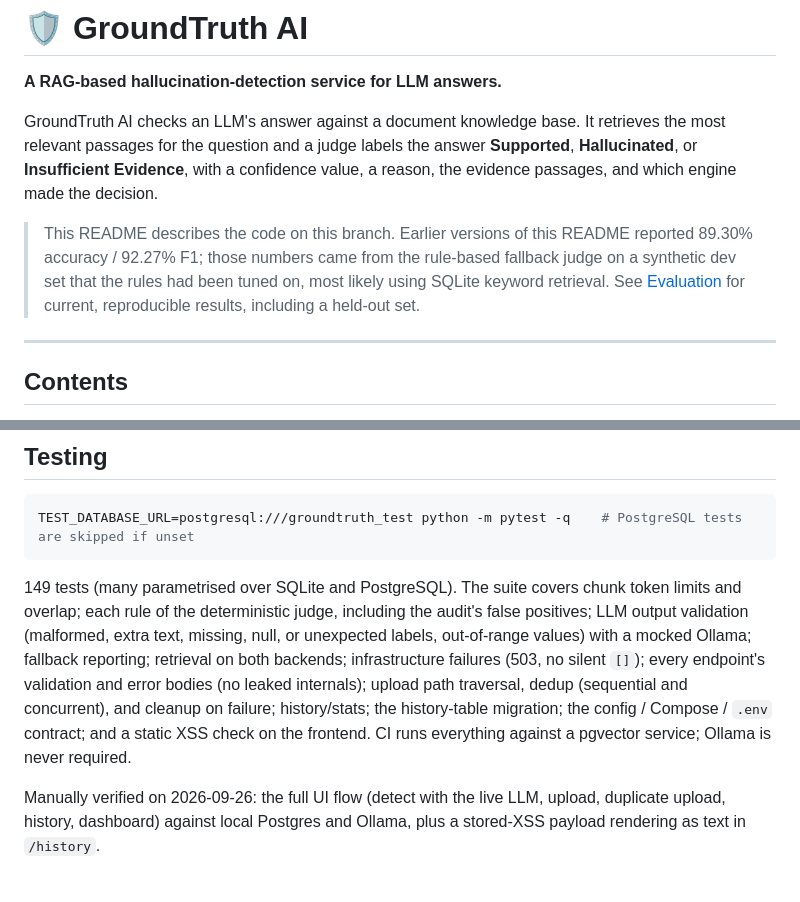
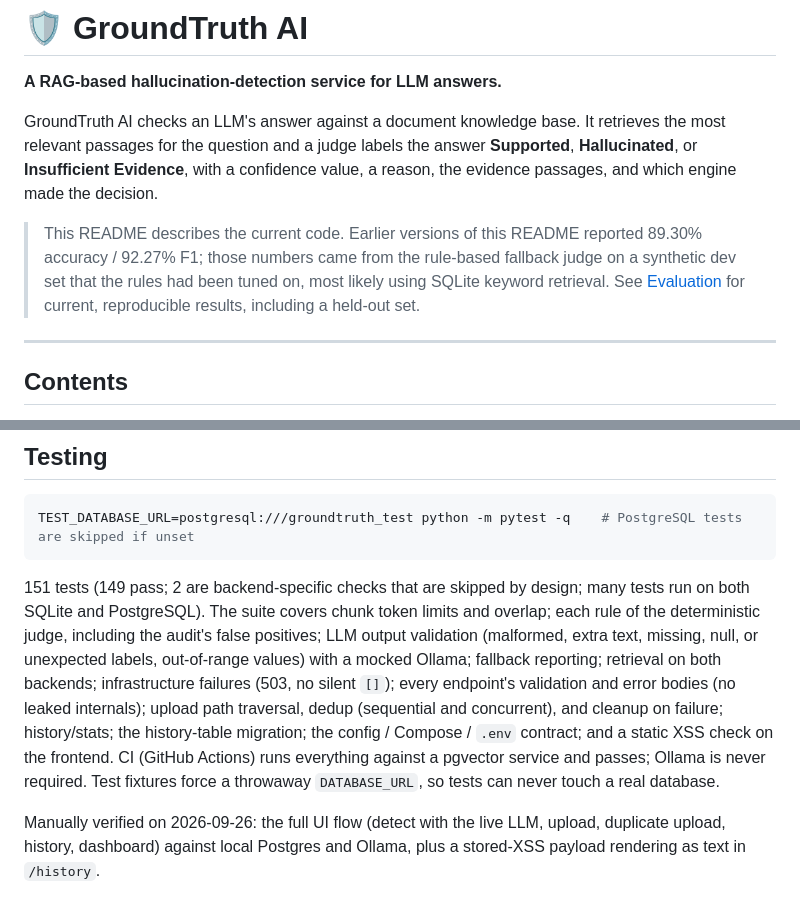
Before and after one commit to Siddhi0808/GroundTruth_AI, a Markdown page: README.md, 2 parts joined by grey strips. Drawn GitHub-style.

Commit message:
docs: correct test count and CI status in README

````diff
--- a/README.md
+++ b/README.md
@@ -4,7 +4,7 @@
 
 GroundTruth AI checks an LLM's answer against a document knowledge base. It retrieves the most relevant passages for the question and a judge labels the answer **Supported**, **Hallucinated**, or **Insufficient Evidence**, with a confidence value, a reason, the evidence passages, and which engine made the decision.
 
-> This README describes the code on this branch. Earlier versions of this README reported 89.30% accuracy / 92.27% F1; those numbers came from the rule-based fallback judge on a synthetic dev set that the rules had been tuned on, most likely using SQLite keyword retrieval. See [Evaluation](#evaluation) for current, reproducible results, including a held-out set.
+> This README describes the current code. Earlier versions of this README reported 89.30% accuracy / 92.27% F1; those numbers came from the rule-based fallback judge on a synthetic dev set that the rules had been tuned on, most likely using SQLite keyword retrieval. See [Evaluation](#evaluation) for current, reproducible results, including a held-out set.
 
 ---
 
@@ -156,7 +156,7 @@ Legacy results (`benchmarks/legacy/`) are kept for reference only. They were pro
 ```bash
 TEST_DATABASE_URL=postgresql:///groundtruth_test python -m pytest -q    # PostgreSQL tests are skipped if unset
 ```
-149 tests (many parametrised over SQLite and PostgreSQL). The suite covers chunk token limits and overlap; each rule of the deterministic judge, including the audit's false positives; LLM output validation (malformed, extra text, missing, null, or unexpected labels, out-of-range values) with a mocked Ollama; fallback reporting; retrieval on both backends; infrastructure failures (503, no silent `[]`); every endpoint's validation and error bodies (no leaked internals); upload path traversal, dedup (sequential and concurrent), and cleanup on failure; history/stats; the history-table migration; the config / Compose / `.env` contract; and a static XSS check on the frontend. CI runs everything against a pgvector service; Ollama is never required.
+151 tests (149 pass; 2 are backend-specific checks that are skipped by design; many tests run on both SQLite and PostgreSQL). The suite covers chunk token limits and overlap; each rule of the deterministic judge, including the audit's false positives; LLM output validation (malformed, extra text, missing, null, or unexpected labels, out-of-range values) with a mocked Ollama; fallback reporting; retrieval on both backends; infrastructure failures (503, no silent `[]`); every endpoint's validation and error bodies (no leaked internals); upload path traversal, dedup (sequential and concurrent), and cleanup on failure; history/stats; the history-table migration; the config / Compose / `.env` contract; and a static XSS check on the frontend. CI (GitHub Actions) runs everything against a pgvector service and passes; Ollama is never required. Test fixtures force a throwaway `DATABASE_URL`, so tests can never touch a real database.
 
 Manually verified on 2026-09-26: the full UI flow (detect with the live LLM, upload, duplicate upload, history, dashboard) against local Postgres and Ollama, plus a stored-XSS payload rendering as text in `/history`.
 
````
